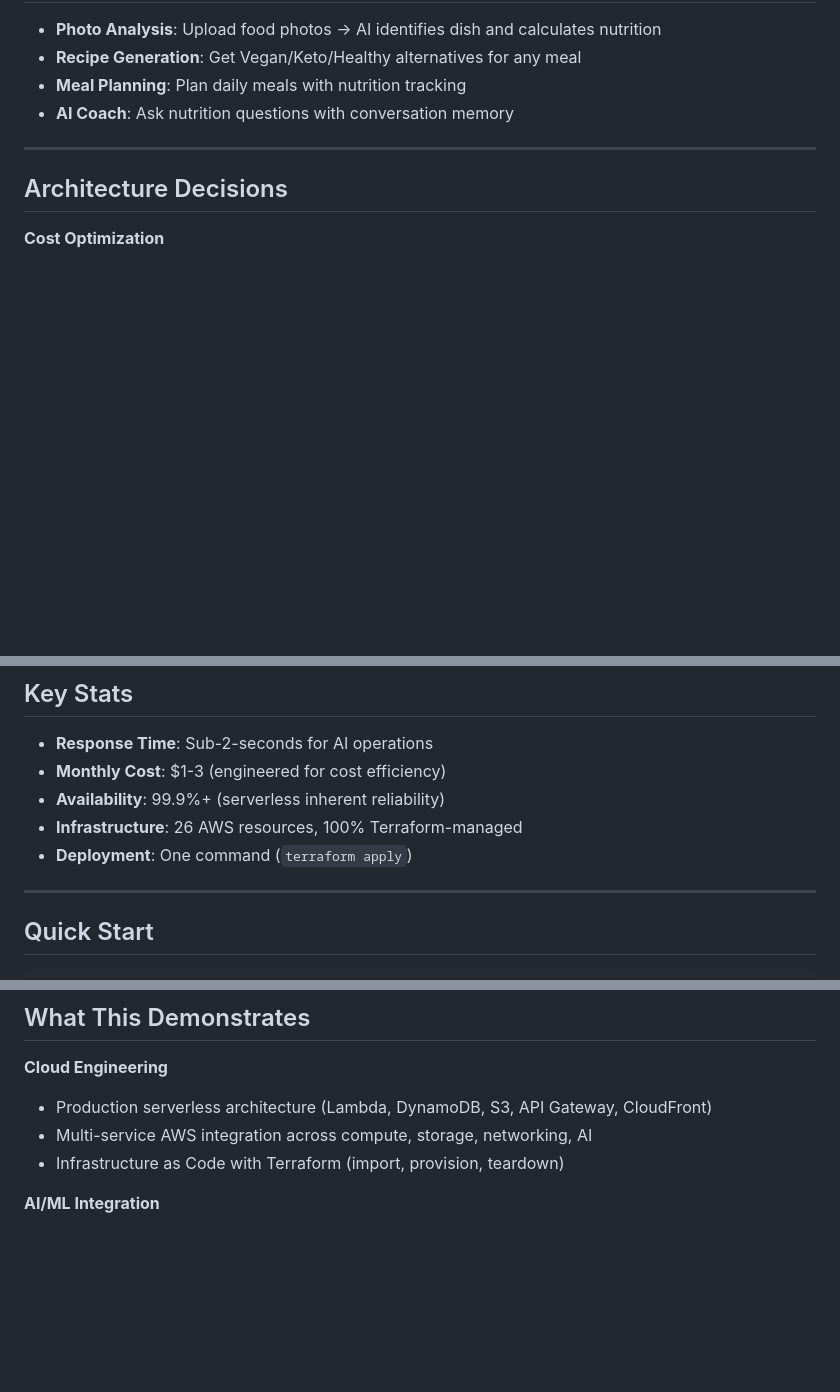
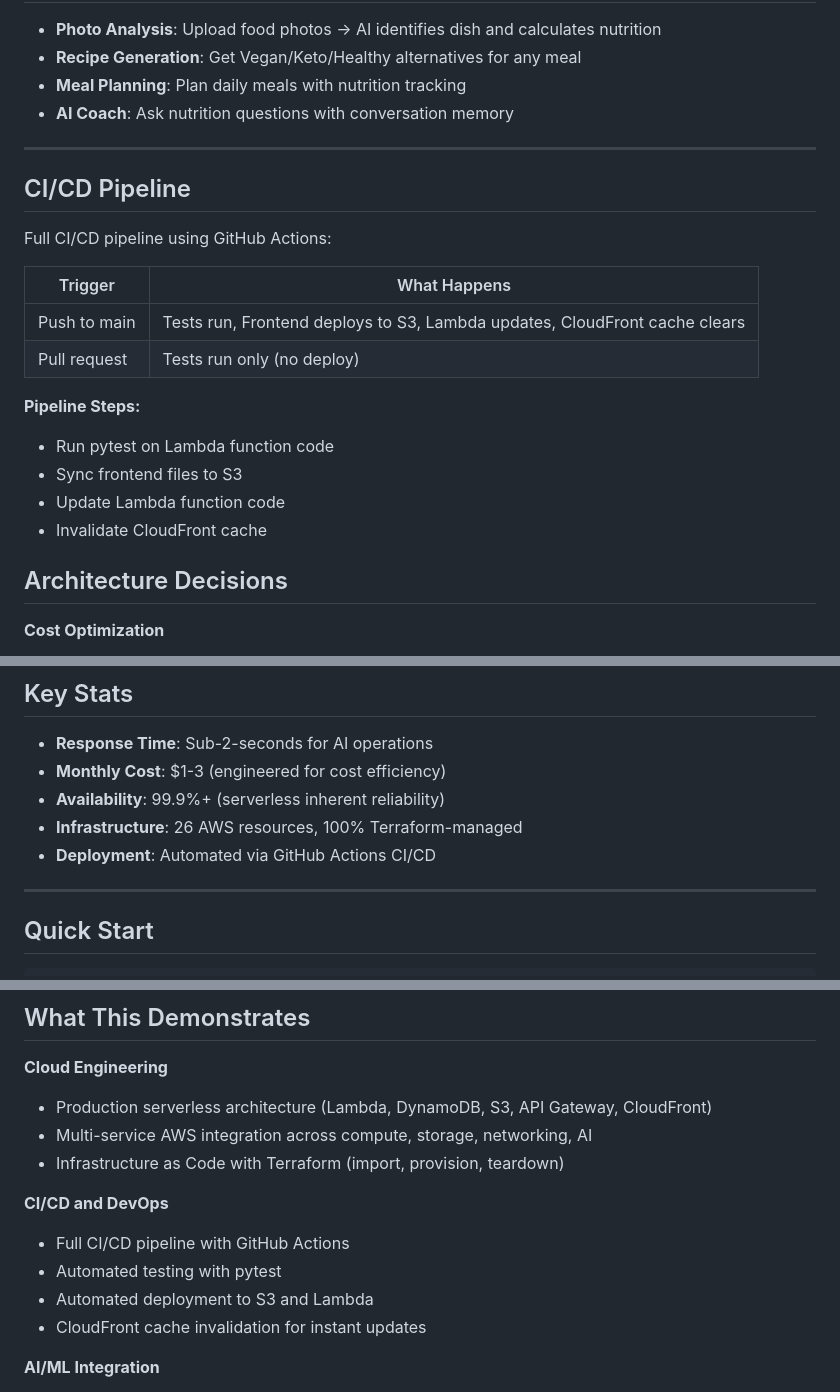
Before and after one commit to AaronWhiteTX/PlateAI, a Markdown page: README.md, 3 parts joined by grey strips. Drawn GitHub-style; blank space fills up the shorter version.

Commit message:
Enhance README with CI/CD and deployment details
Added CI/CD pipeline details and GitHub Actions deployment information to the README.

```diff
--- a/README.md
+++ b/README.md
@@ -67,6 +69,21 @@ graph TB
 
 ---
 
+## CI/CD Pipeline
+
+Full CI/CD pipeline using GitHub Actions:
+
+| Trigger | What Happens |
+|---------|--------------|
+| Push to main | Tests run, Frontend deploys to S3, Lambda updates, CloudFront cache clears |
+| Pull request | Tests run only (no deploy) |
+
+**Pipeline Steps:**
+- Run pytest on Lambda function code
+- Sync frontend files to S3
+- Update Lambda function code
+- Invalidate CloudFront cache
+
 ## Architecture Decisions
 
 **Cost Optimization**
@@ -138,7 +156,7 @@ graph TB
 - **Monthly Cost**: $1-3 (engineered for cost efficiency)
 - **Availability**: 99.9%+ (serverless inherent reliability)
 - **Infrastructure**: 26 AWS resources, 100% Terraform-managed
-- **Deployment**: One command (`terraform apply`)
+- **Deployment**: Automated via GitHub Actions CI/CD
 
 ---
 
@@ -162,6 +180,12 @@ Full deployment guide: [DEPLOYMENT.md](DEPLOYMENT.md)
 - Production serverless architecture (Lambda, DynamoDB, S3, API Gateway, CloudFront)
 - Multi-service AWS integration across compute, storage, networking, AI
 - Infrastructure as Code with Terraform (import, provision, teardown)
+
+**CI/CD and DevOps**
+- Full CI/CD pipeline with GitHub Actions
+- Automated testing with pytest
+- Automated deployment to S3 and Lambda
+- CloudFront cache invalidation for instant updates
 
 **AI/ML Integration**
 - AWS Bedrock Claude 3.5 Sonnet Vision API for image recognition
```
Also changed, not shown: other parts of README.md (+4 -1 lines).
